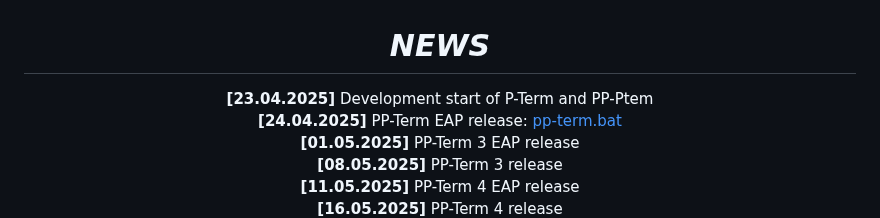
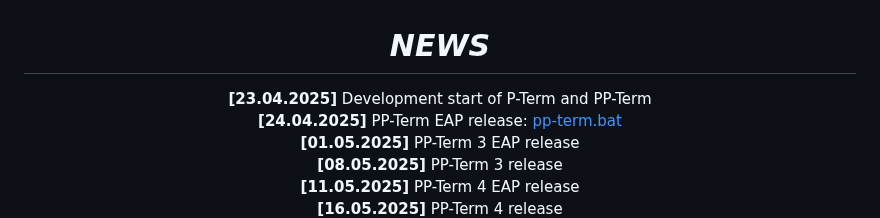
Before and after one commit to Peharge/p-terminal, a Markdown page: README.md, the part around the change. GitHub-like rendering.

```diff
--- a/README.md
+++ b/README.md
@@ -46,7 +46,7 @@ Thank you for your interest in Peharge Terminal. We greatly appreciate that ❤
 
 # **_NEWS_**
 
-**[23.04.2025]** Development start of P-Term and PP-Ptem<br>
+**[23.04.2025]** Development start of P-Term and PP-Term<br>
 **[24.04.2025]** PP-Term EAP release: [pp-term.bat](https://github.com/Peharge/p-terminal/blob/main/pp-term/run-pp-term.bat)<br>
 **[01.05.2025]** PP-Term 3 EAP release<br>
 **[08.05.2025]** PP-Term 3 release<br>
```
